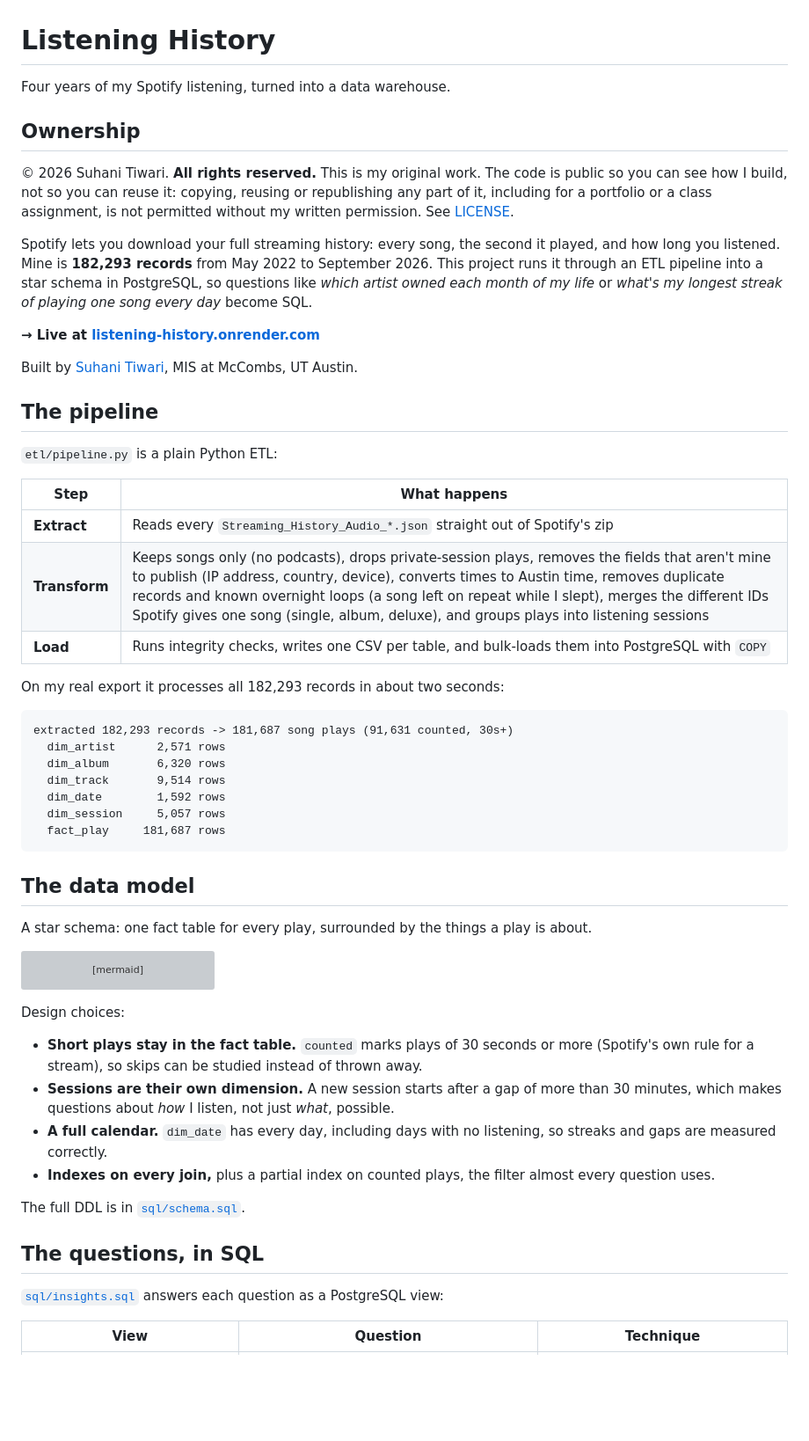
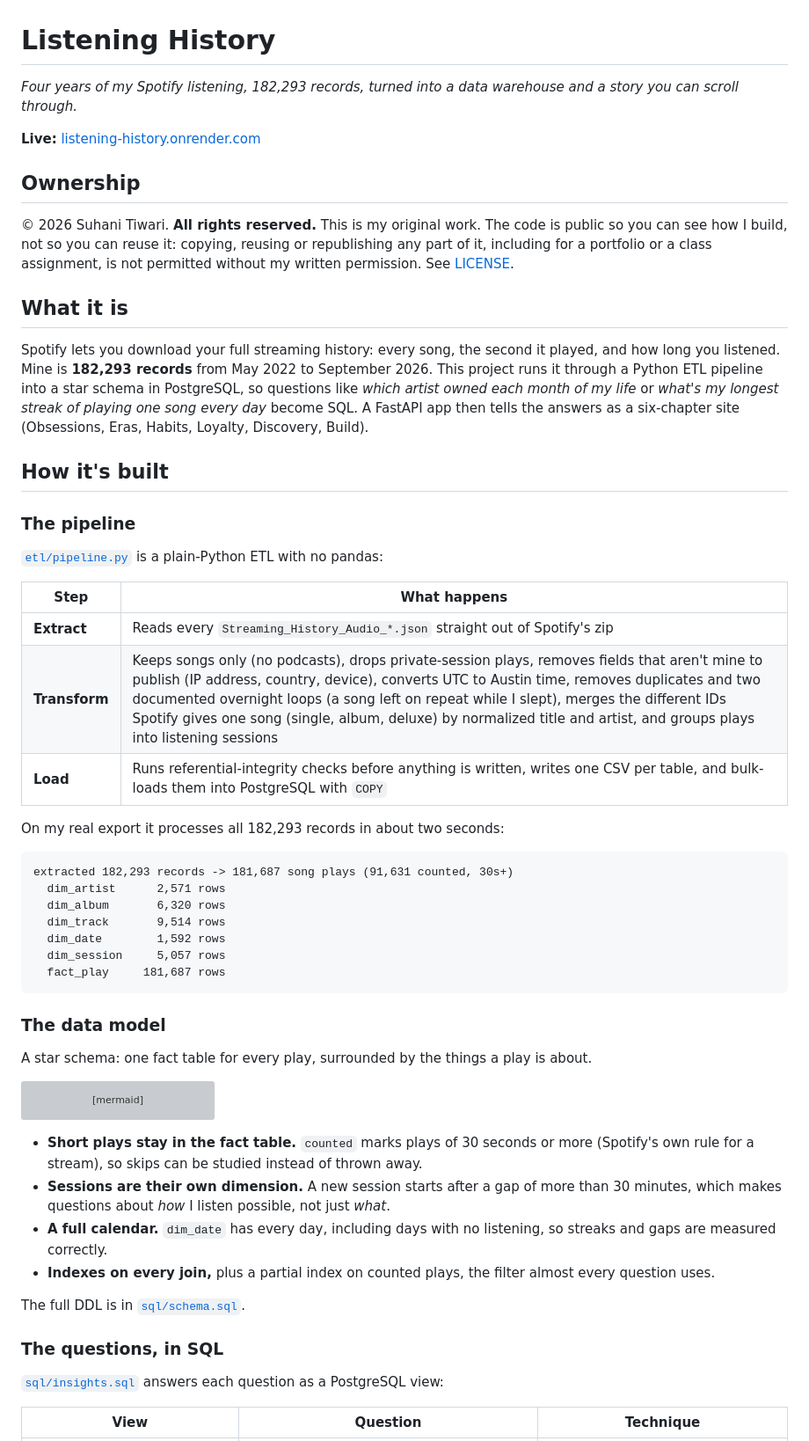
Before and after one commit to suhxnitiwari/listening-history, a Markdown page: README.md, the part around one of its changes. Shown at 88% size. GitHub-like rendering; blank space fills up the shorter version; grey boxes are pictures that could not be loaded.

````diff
--- a/README.md
+++ b/README.md
@@ -1,26 +1,28 @@
 # Listening History
 
-Four years of my Spotify listening, turned into a data warehouse.
+*Four years of my Spotify listening, 182,293 records, turned into a data warehouse and a story you can scroll through.*
+
+**Live:** [listening-history.onrender.com](https://listening-history.onrender.com)
 
 ## Ownership
 
 © 2026 Suhani Tiwari. **All rights reserved.** This is my original work. The code is public so you can see how I build, not so you can reuse it: copying, reusing or republishing any part of it, including for a portfolio or a class assignment, is not permitted without my written permission. See [LICENSE](LICENSE).
 
-Spotify lets you download your full streaming history: every song, the second it played, and how long you listened. Mine is **182,293 records** from May 2022 to September 2026. This project runs it through an ETL pipeline into a star schema in PostgreSQL, so questions like *which artist owned each month of my life* or *what's my longest streak of playing one song every day* become SQL.
+## What it is
 
-**→ Live at [listening-history.onrender.com](https://listening-history.onrender.com)**
+Spotify lets you download your full streaming history: every song, the second it played, and how long you listened. Mine is **182,293 records** from May 2022 to September 2026. This project runs it through a Python ETL pipeline into a star schema in PostgreSQL, so questions like *which artist owned each month of my life* or *what's my longest streak of playing one song every day* become SQL. A FastAPI app then tells the answers as a six-chapter site (Obsessions, Eras, Habits, Loyalty, Discovery, Build).
 
-Built by [Suhani Tiwari](https://suhanitiwari.com), MIS at McCombs, UT Austin.
+## How it's built
 
-## The pipeline
+### The pipeline
 
-`etl/pipeline.py` is a plain Python ETL:
+[`etl/pipeline.py`](etl/pipeline.py) is a plain-Python ETL with no pandas:
 
 | Step | What happens |
 |---|---|
 | **Extract** | Reads every `Streaming_History_Audio_*.json` straight out of Spotify's zip |
-| **Transform** | Keeps songs only (no podcasts), drops private-session plays, removes the fields that aren't mine to publish (IP address, country, device), converts times to Austin time, removes duplicate records and known overnight loops (a song left on repeat while I slept), merges the different IDs Spotify gives one song (single, album, deluxe), and groups plays into listening sessions |
-| **Load** | Runs integrity checks, writes one CSV per table, and bulk-loads them into PostgreSQL with `COPY` |
+| **Transform** | Keeps songs only (no podcasts), drops private-session plays, removes fields that aren't mine to publish (IP address, country, device), converts UTC to Austin time, removes duplicates and two documented overnight loops (a song left on repeat while I slept), merges the different IDs Spotify gives one song (single, album, deluxe) by normalized title and artist, and groups plays into listening sessions |
+| **Load** | Runs referential-integrity checks before anything is written, writes one CSV per table, and bulk-loads them into PostgreSQL with `COPY` |
 
 On my real export it processes all 182,293 records in about two seconds:
 
@@ -34,7 +36,7 @@ extracted 182,293 records -> 181,687 song plays (91,631 counted, 30s+)
   fact_play     181,687 rows
 ```
 
-## The data model
+### The data model
 
 A star schema: one fact table for every play, surrounded by the things a play is about.
 
@@ -93,16 +95,14 @@ erDiagram
     }
 ```
 
-Design choices:
-
 - **Short plays stay in the fact table.** `counted` marks plays of 30 seconds or more (Spotify's own rule for a stream), so skips can be studied instead of thrown away.
-- **Sessions are their own dimension.** A new session starts after a gap of more than 30 minutes, which makes questions about *how* I listen, not just *what*, possible.
+- **Sessions are their own dimension.** A new session starts after a gap of more than 30 minutes, which makes questions about *how* I listen possible, not just *what*.
 - **A full calendar.** `dim_date` has every day, including days with no listening, so streaks and gaps are measured correctly.
 - **Indexes on every join,** plus a partial index on counted plays, the filter almost every question uses.
 
 The full DDL is in [`sql/schema.sql`](sql/schema.sql).
 
-## The questions, in SQL
+### The questions, in SQL
 
 [`sql/insights.sql`](sql/insights.sql) answers each question as a PostgreSQL view:
 
````
Also changed, not shown: other parts of README.md (+36 -38 lines).
